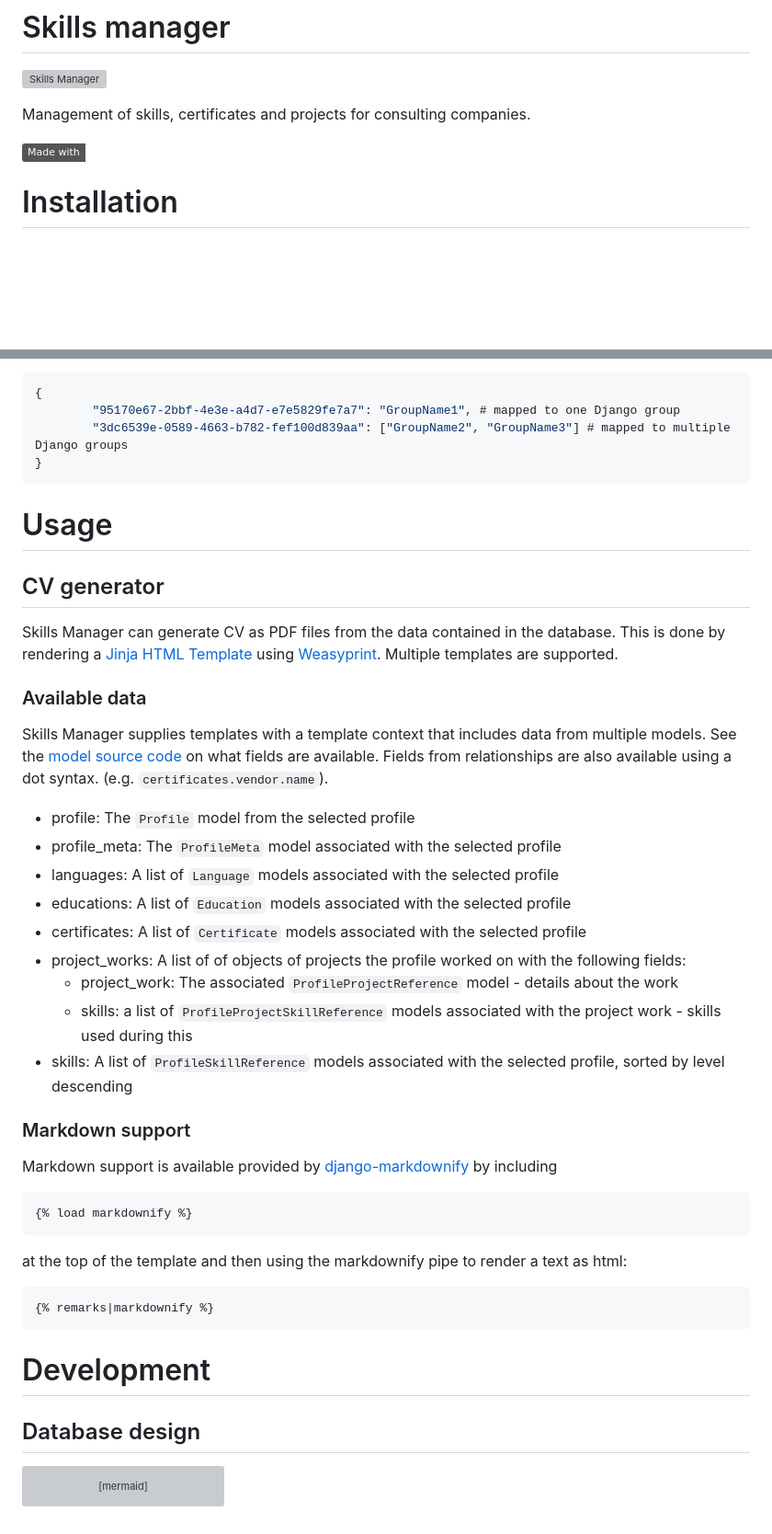
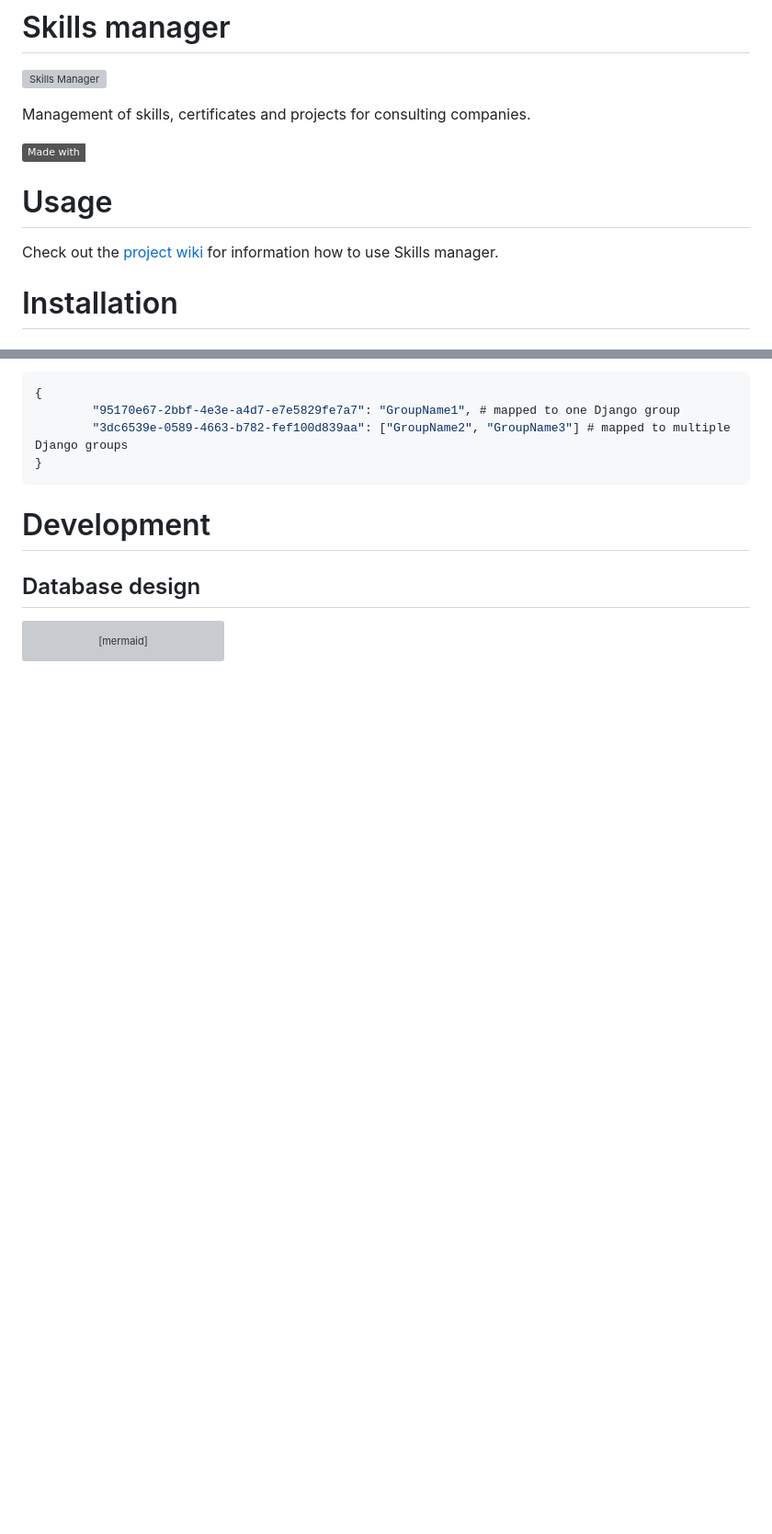
Before and after one commit to devobagmbh/skillsmanager, a Markdown page: README.md, 2 parts joined by grey strips. Shown at 92% size. Drawn GitHub-style; badges without logos; blank space fills up the shorter version; grey boxes are pictures that could not be loaded.

Commit message:
docs: Add wiki reference

````diff
--- a/README.md
+++ b/README.md
@@ -5,6 +5,10 @@
 Management of skills, certificates and projects for consulting companies.
 
 ![Static Badge](https://img.shields.io/badge/Made_with-Django-support)
+
+# Usage
+
+Check out the [project wiki](https://github.com/devobagmbh/skillsmanager/wiki) for information how to use Skills manager.
 
 # Installation
 
@@ -63,36 +67,6 @@ Skills manager is configured using the following environment variables:
         "3dc6539e-0589-4663-b782-fef100d839aa": ["GroupName2", "GroupName3"] # mapped to multiple Django groups
 }
 ```
-
-# Usage
-
-## CV generator
-
-Skills Manager can generate CV as PDF files from the data contained in the database. This is done by rendering a [Jinja HTML Template](https://docs.djangoproject.com/en/5.2/ref/templates/language/) using [Weasyprint](https://weasyprint.org/). Multiple templates are supported.
-
-### Available data
-
-Skills Manager supplies templates with a template context that includes data from multiple models. See the [model source code](skillsManager/models.py) on what fields are available. Fields from relationships are also available using a dot syntax. (e.g. `certificates.vendor.name`).
-
-* profile: The `Profile` model from the selected profile
-* profile_meta: The `ProfileMeta` model associated with the selected profile
-* languages: A list of `Language` models associated with the selected profile
-* educations: A list of `Education` models associated with the selected profile
-* certificates: A list of `Certificate` models associated with the selected profile
-* project_works: A list of of objects of projects the profile worked on with the following fields:
-  * project_work: The associated `ProfileProjectReference` model - details about the work
-  * skills: a list of `ProfileProjectSkillReference` models associated with the project work - skills used during this
-* skills: A list of `ProfileSkillReference` models associated with the selected profile, sorted by level descending
-
-### Markdown support
-
-Markdown support is available provided by [django-markdownify](https://github.com/erwinmatijsen/django-markdownify) by including
-
-    {% load markdownify %}
-
-at the top of the template and then using the markdownify pipe to render a text as html:
-
-    {% remarks|markdownify %}
 
 # Development
 
````
